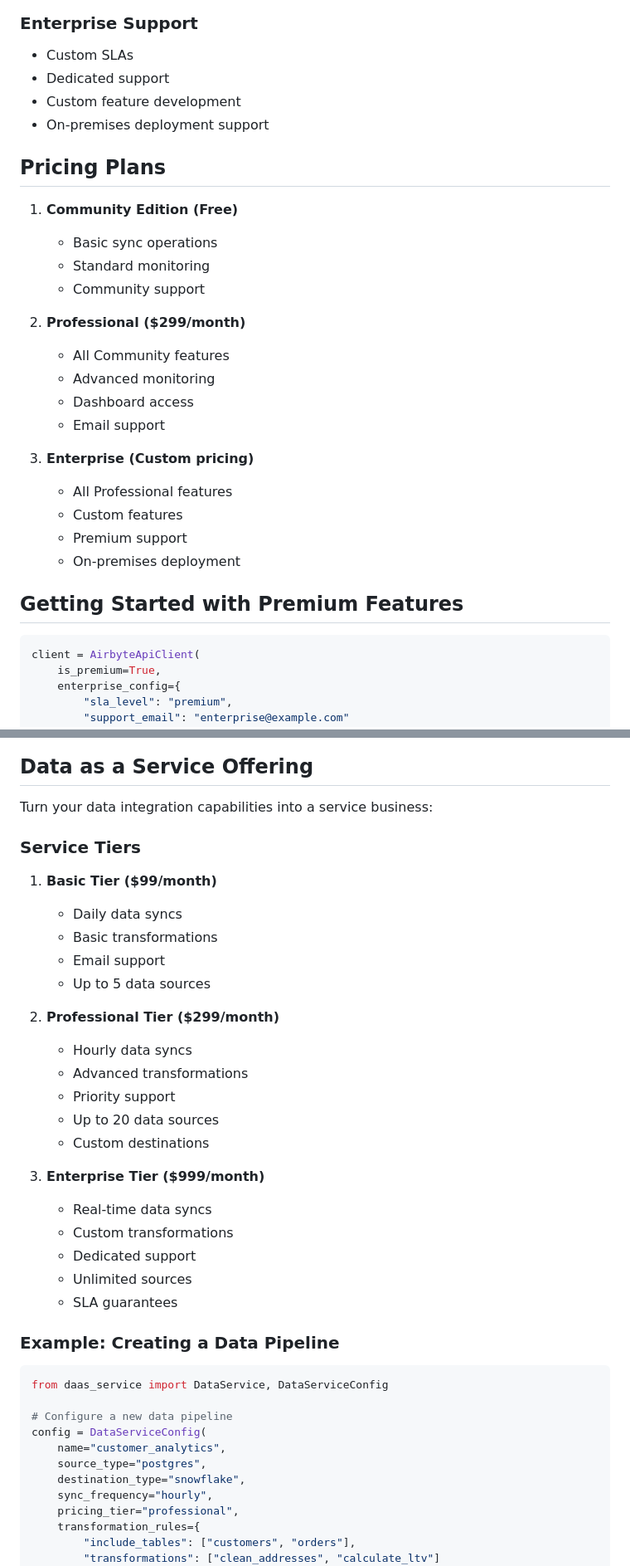
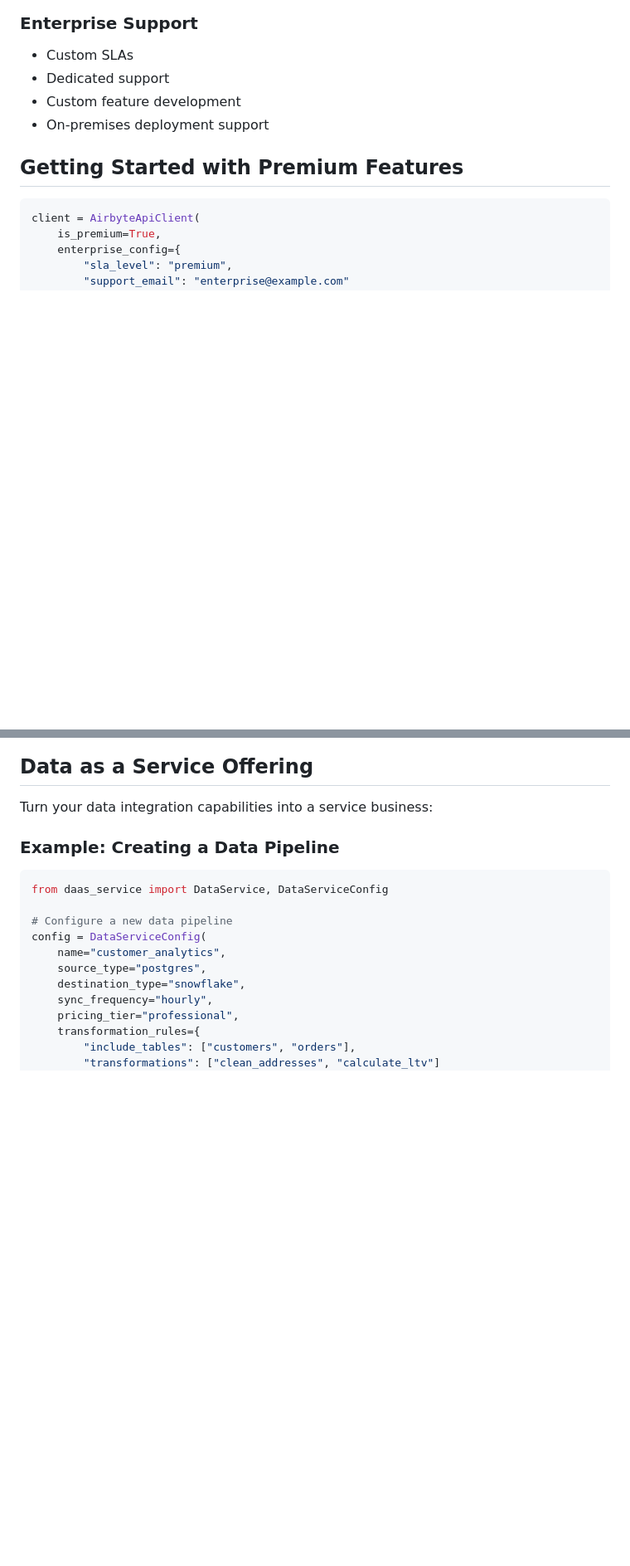
Before and after one commit to t1m41n4/airbyte-api-client, a Markdown page: README.md, 2 parts joined by grey strips. Shown: that part at 83% size. Drawn GitHub-style; blank space fills up the shorter version.

```diff
--- a/README.md
+++ b/README.md
@@ -258,24 +258,6 @@ The premium version includes:
 - Custom feature development
 - On-premises deployment support
 
-## Pricing Plans
-
-1. **Community Edition (Free)**
-   - Basic sync operations
-   - Standard monitoring
-   - Community support
-
-2. **Professional ($299/month)**
-   - All Community features
-   - Advanced monitoring
-   - Dashboard access
-   - Email support
-
-3. **Enterprise (Custom pricing)**
-   - All Professional features
-   - Custom features
-   - Premium support
-   - On-premises deployment
 
 ## Getting Started with Premium Features
 
@@ -502,27 +484,6 @@ client._audit_log("sensitive_operation", {"user": "admin"})
 
 Turn your data integration capabilities into a service business:
 
-### Service Tiers
-
-1. **Basic Tier ($99/month)**
-   - Daily data syncs
-   - Basic transformations
-   - Email support
-   - Up to 5 data sources
-
-2. **Professional Tier ($299/month)**
-   - Hourly data syncs
-   - Advanced transformations
-   - Priority support
-   - Up to 20 data sources
-   - Custom destinations
-
-3. **Enterprise Tier ($999/month)**
-   - Real-time data syncs
-   - Custom transformations
-   - Dedicated support
-   - Unlimited sources
-   - SLA guarantees
 
 ### Example: Creating a Data Pipeline
 
```
